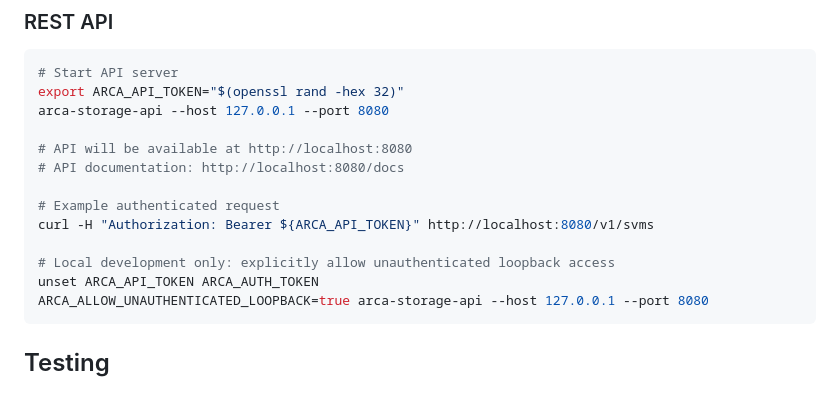
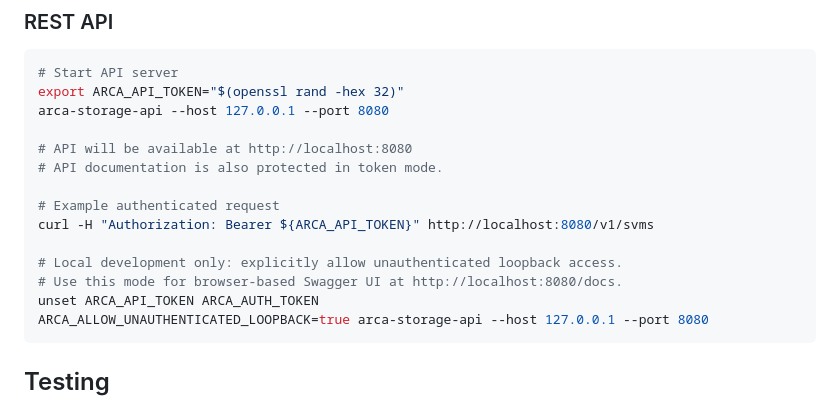
Before and after one commit to akam1o/arca-storage, a Markdown page: arca_storage/README.md, the part around the change. GitHub-like rendering.

````diff
--- a/arca_storage/README.md
+++ b/arca_storage/README.md
@@ -81,12 +81,13 @@ export ARCA_API_TOKEN="$(openssl rand -hex 32)"
 arca-storage-api --host 127.0.0.1 --port 8080
 
 # API will be available at http://localhost:8080
-# API documentation: http://localhost:8080/docs
+# API documentation is also protected in token mode.
 
 # Example authenticated request
 curl -H "Authorization: Bearer ${ARCA_API_TOKEN}" http://localhost:8080/v1/svms
 
-# Local development only: explicitly allow unauthenticated loopback access
+# Local development only: explicitly allow unauthenticated loopback access.
+# Use this mode for browser-based Swagger UI at http://localhost:8080/docs.
 unset ARCA_API_TOKEN ARCA_AUTH_TOKEN
 ARCA_ALLOW_UNAUTHENTICATED_LOOPBACK=true arca-storage-api --host 127.0.0.1 --port 8080
 ```
````
Also changed, not shown: README.md (+4 -1 lines).
